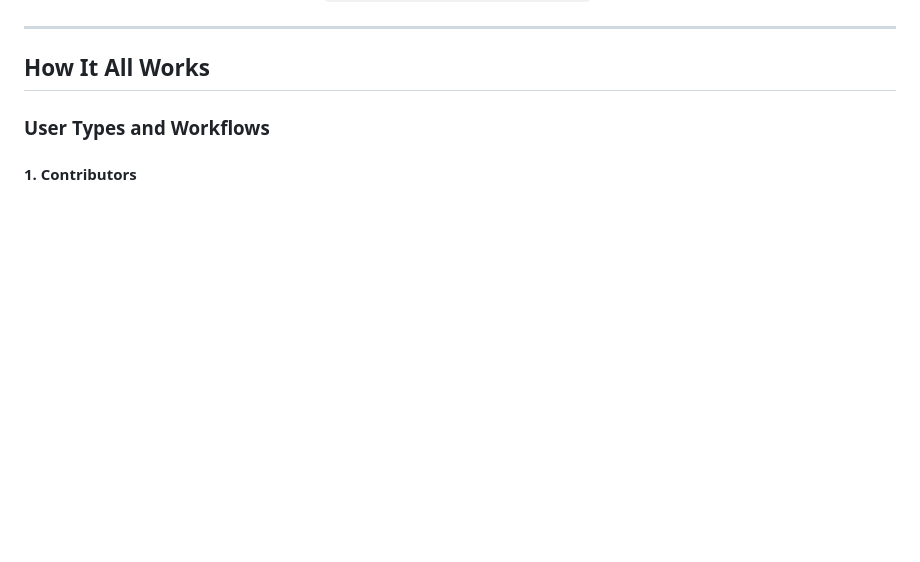
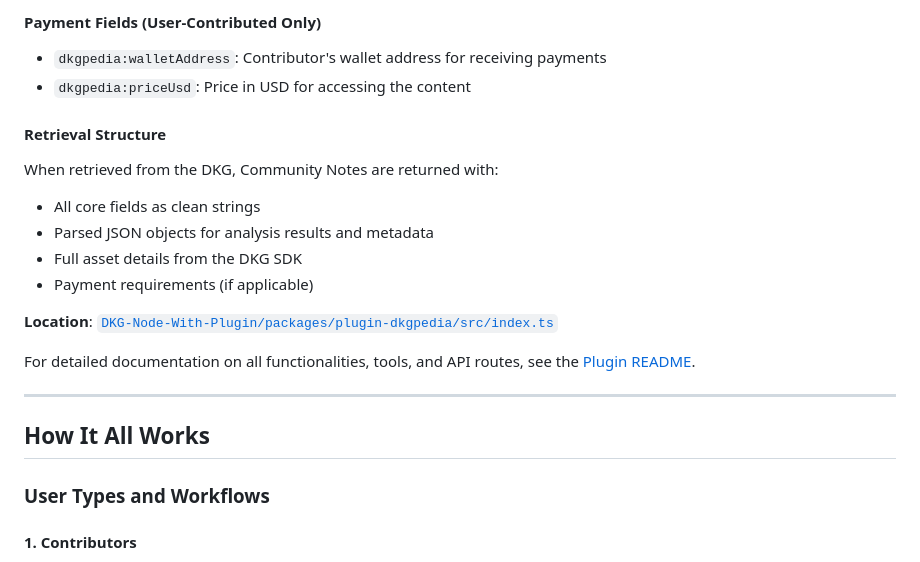
Before and after one commit to SamFelix03/DKGPedia, a Markdown page: README.md, the part around one of its changes. GitHub-like rendering; blank space fills up the shorter version.

```diff
--- a/README.md
+++ b/README.md
@@ -128,3 +185,18 @@ The Trust Layer provides the economic and reputational mechanisms that incentivi
+#### Payment Fields (User-Contributed Only)
+- `dkgpedia:walletAddress`: Contributor's wallet address for receiving payments
+- `dkgpedia:priceUsd`: Price in USD for accessing the content
+
+#### Retrieval Structure
+
+When retrieved from the DKG, Community Notes are returned with:
+- All core fields as clean strings
+- Parsed JSON objects for analysis results and metadata
+- Full asset details from the DKG SDK
+- Payment requirements (if applicable)
+
+**Location**: [`DKG-Node-With-Plugin/packages/plugin-dkgpedia/src/index.ts`](DKG-Node-With-Plugin/packages/plugin-dkgpedia/src/index.ts)
+
+For detailed documentation on all functionalities, tools, and API routes, see the [Plugin README](DKG-Node-With-Plugin/packages/plugin-dkgpedia/README.md).
 
 ---
 
```
Also changed, not shown: other parts of README.md (+57 -0 lines), 1 other file.
